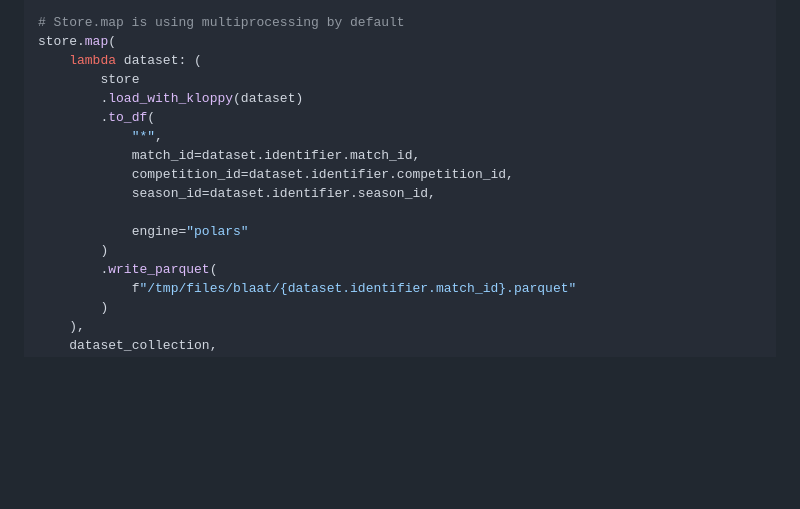
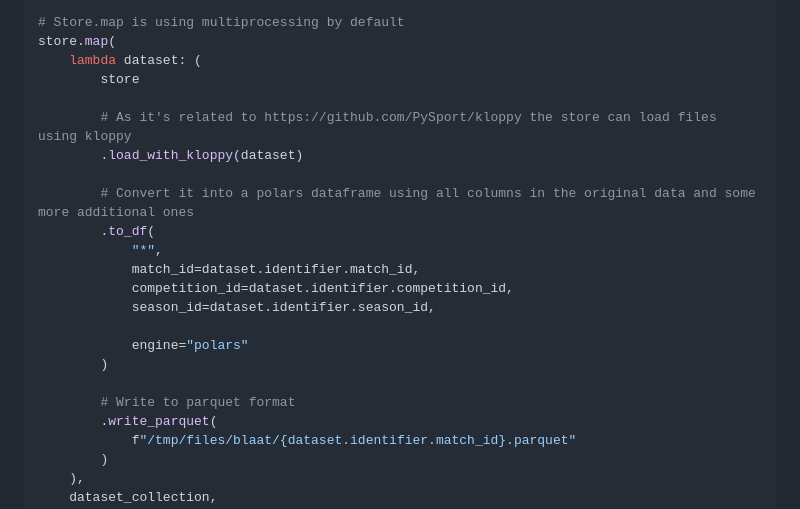
Before and after one commit to PySport/ingestify, a Markdown page: README.md, the part around the change. Rendered like a GitHub page; blank space fills up the shorter version.

```diff
--- a/README.md
+++ b/README.md
@@ -182,7 +182,11 @@ dataset_collection = store.get_dataset_collection(
 store.map(
     lambda dataset: (
         store
+
+        # As it's related to https://github.com/PySport/kloppy the store can load files using kloppy
         .load_with_kloppy(dataset)
+
+        # Convert it into a polars dataframe using all columns in the original data and some more additional ones
         .to_df(
             "*",
             match_id=dataset.identifier.match_id,
@@ -191,6 +195,8 @@ store.map(
 
             engine="polars"
         )
+
+        # Write to parquet format
         .write_parquet(
             f"/tmp/files/blaat/{dataset.identifier.match_id}.parquet"
         )
```
